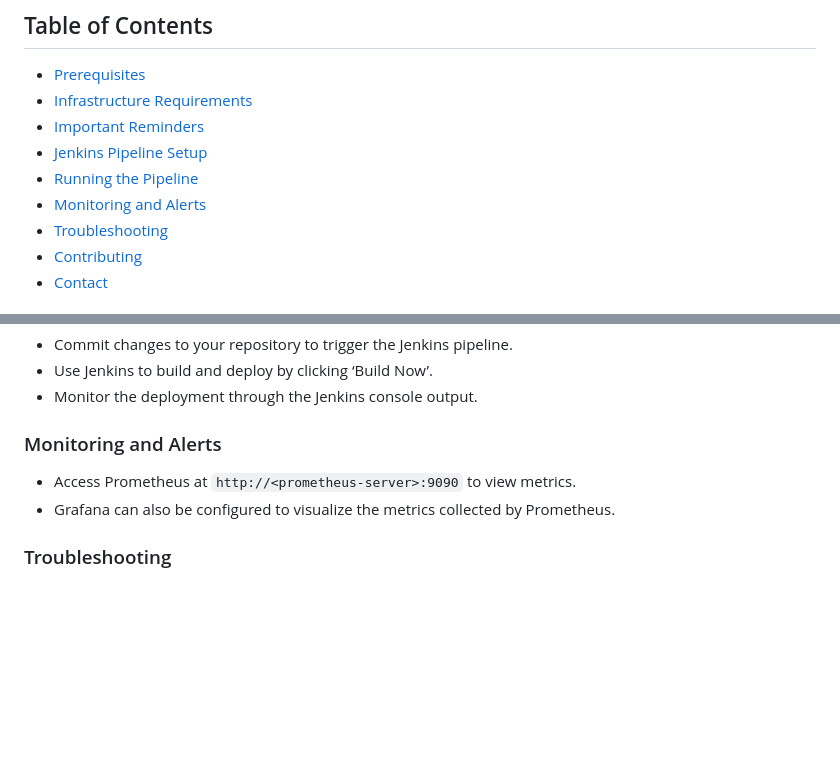
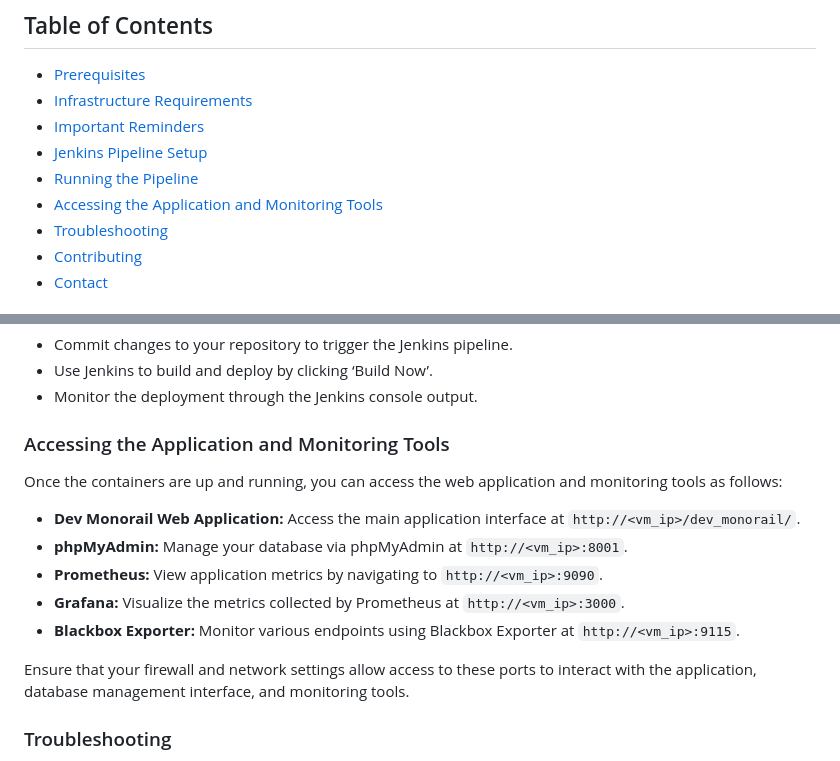
Before and after one commit to Arfanasra/dev_monorail, a Markdown page: README.md, 2 parts joined by grey strips. GitHub-like rendering; blank space fills up the shorter version.

```diff
--- a/README.md
+++ b/README.md
@@ -9,7 +9,7 @@ Dev Monorail is a comprehensive web application designed to manage monorail tick
 - [Important Reminders](#important-reminders)
 - [Jenkins Pipeline Setup](#jenkins-pipeline-setup)
 - [Running the Pipeline](#running-the-pipeline)
-- [Monitoring and Alerts](#monitoring-and-alerts)
+- [Accessing the Application and Monitoring Tools](#Accessing-the-Application-and-Monitoring-Tools)
 - [Troubleshooting](#troubleshooting)
 - [Contributing](#contributing)
 - [Contact](#contact)
@@ -115,10 +115,17 @@ pipeline {
 - Use Jenkins to build and deploy by clicking ‘Build Now’.
 - Monitor the deployment through the Jenkins console output.
 
-### Monitoring and Alerts
+### Accessing the Application and Monitoring Tools
 
-- Access Prometheus at `http://<prometheus-server>:9090` to view metrics.
-- Grafana can also be configured to visualize the metrics collected by Prometheus.
+Once the containers are up and running, you can access the web application and monitoring tools as follows:
+
+- **Dev Monorail Web Application:** Access the main application interface at `http://<vm_ip>/dev_monorail/`.
+- **phpMyAdmin:** Manage your database via phpMyAdmin at `http://<vm_ip>:8001`.
+- **Prometheus:** View application metrics by navigating to `http://<vm_ip>:9090`.
+- **Grafana:** Visualize the metrics collected by Prometheus at `http://<vm_ip>:3000`.
+- **Blackbox Exporter:** Monitor various endpoints using Blackbox Exporter at `http://<vm_ip>:9115`.
+
+Ensure that your firewall and network settings allow access to these ports to interact with the application, database management interface, and monitoring tools.
 
 ### Troubleshooting
 
```
